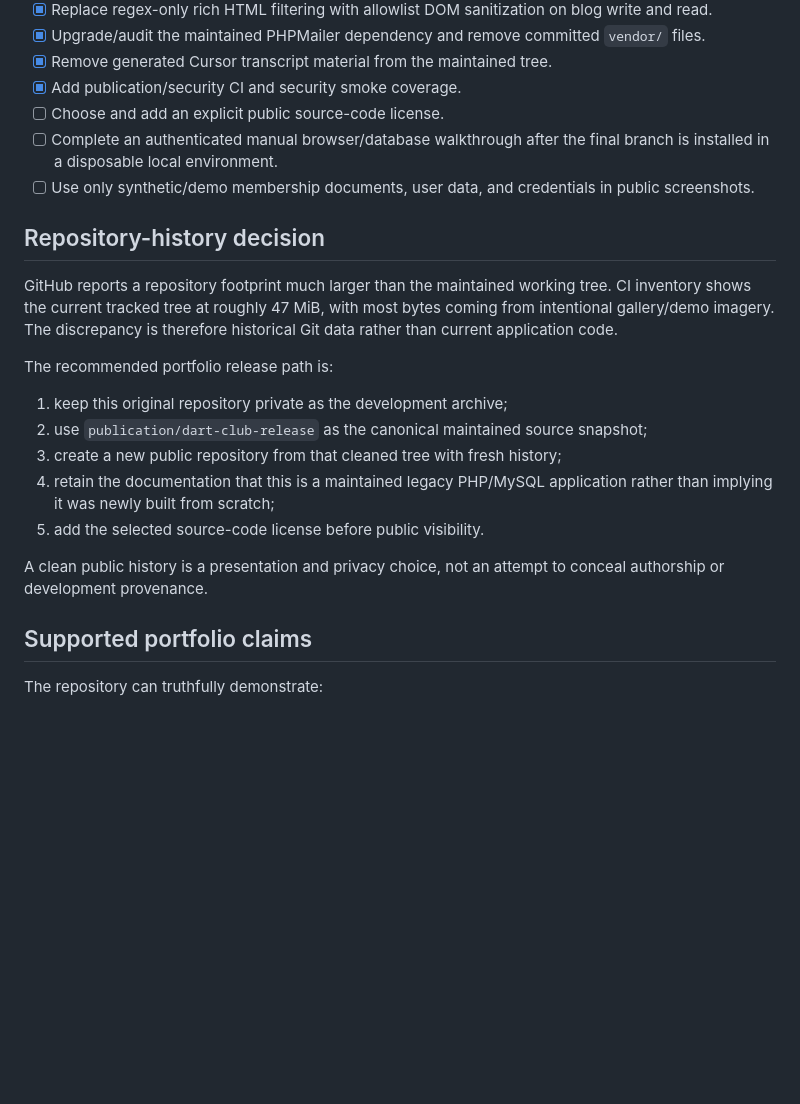
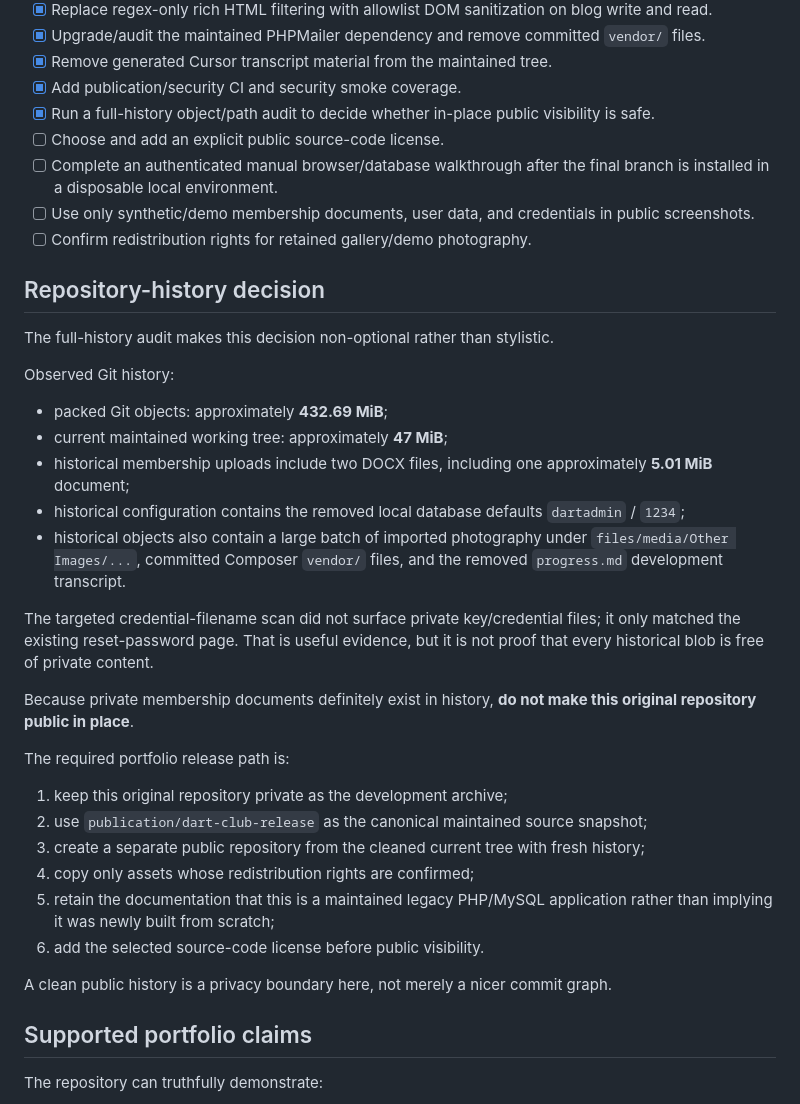
Before and after one commit to AFR0011/DartClub-Platform, a Markdown page: PUBLICATION.md, the part around the change. Drawn GitHub-style; blank space fills up the shorter version.

Commit message:
Record full-history privacy audit findings

```diff
--- a/PUBLICATION.md
+++ b/PUBLICATION.md
@@ -16,23 +16,38 @@ Dart Club Website is being prepared as a public engineering portfolio project. T
 - [x] Upgrade/audit the maintained PHPMailer dependency and remove committed `vendor/` files.
 - [x] Remove generated Cursor transcript material from the maintained tree.
 - [x] Add publication/security CI and security smoke coverage.
+- [x] Run a full-history object/path audit to decide whether in-place public visibility is safe.
 - [ ] Choose and add an explicit public source-code license.
 - [ ] Complete an authenticated manual browser/database walkthrough after the final branch is installed in a disposable local environment.
 - [ ] Use only synthetic/demo membership documents, user data, and credentials in public screenshots.
+- [ ] Confirm redistribution rights for retained gallery/demo photography.
 
 ## Repository-history decision
 
-GitHub reports a repository footprint much larger than the maintained working tree. CI inventory shows the current tracked tree at roughly 47 MiB, with most bytes coming from intentional gallery/demo imagery. The discrepancy is therefore historical Git data rather than current application code.
+The full-history audit makes this decision non-optional rather than stylistic.
 
-The recommended portfolio release path is:
+Observed Git history:
+
+- packed Git objects: approximately **432.69 MiB**;
+- current maintained working tree: approximately **47 MiB**;
+- historical membership uploads include two DOCX files, including one approximately **5.01 MiB** document;
+- historical configuration contains the removed local database defaults `dartadmin` / `1234`;
+- historical objects also contain a large batch of imported photography under `files/media/Other Images/...`, committed Composer `vendor/` files, and the removed `progress.md` development transcript.
+
+The targeted credential-filename scan did not surface private key/credential files; it only matched the existing reset-password page. That is useful evidence, but it is not proof that every historical blob is free of private content.
+
+Because private membership documents definitely exist in history, **do not make this original repository public in place**.
+
+The required portfolio release path is:
 
 1. keep this original repository private as the development archive;
 2. use `publication/dart-club-release` as the canonical maintained source snapshot;
-3. create a new public repository from that cleaned tree with fresh history;
-4. retain the documentation that this is a maintained legacy PHP/MySQL application rather than implying it was newly built from scratch;
-5. add the selected source-code license before public visibility.
+3. create a separate public repository from the cleaned current tree with fresh history;
+4. copy only assets whose redistribution rights are confirmed;
+5. retain the documentation that this is a maintained legacy PHP/MySQL application rather than implying it was newly built from scratch;
+6. add the selected source-code license before public visibility.
 
-A clean public history is a presentation and privacy choice, not an attempt to conceal authorship or development provenance.
+A clean public history is a privacy boundary here, not merely a nicer commit graph.
 
 ## Supported portfolio claims
 
```
